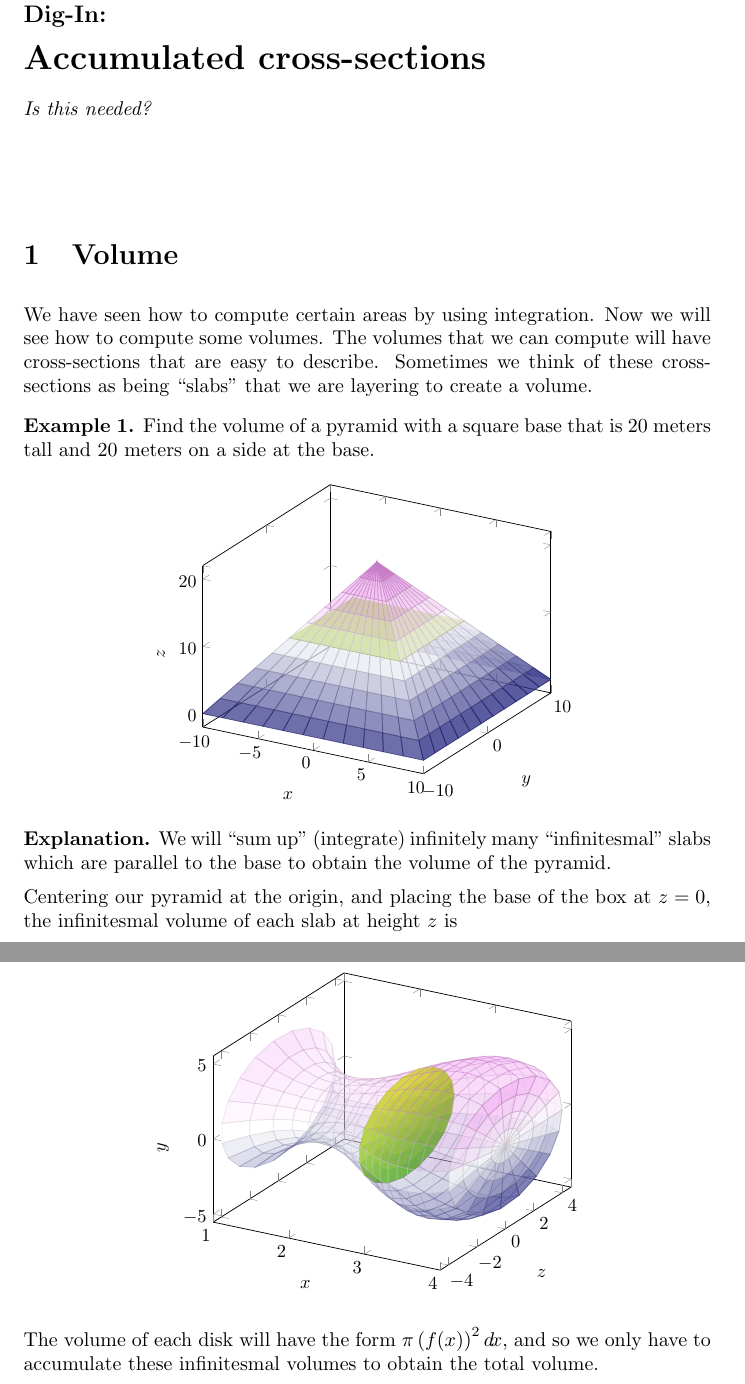
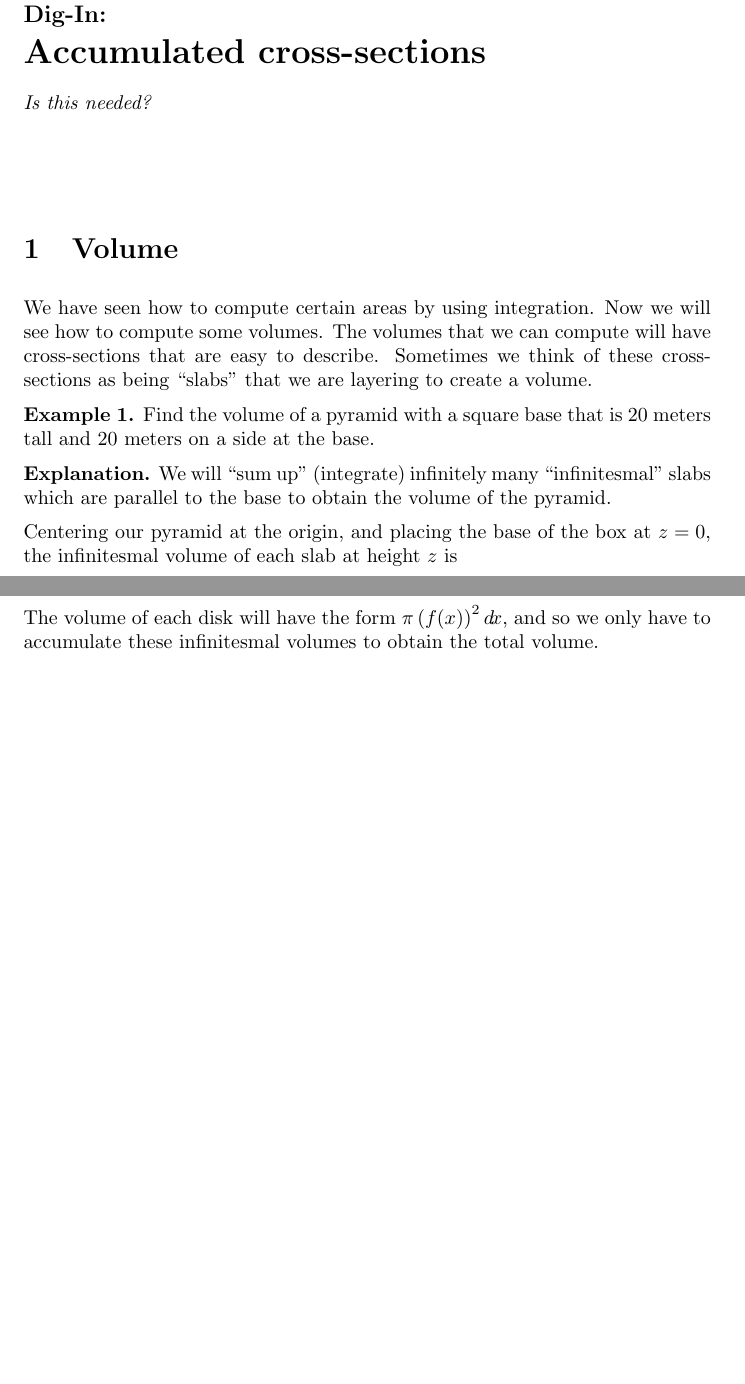
Before and after one commit to jbrooks19/calculus2, a LaTeX document (accumulatedCrossSections/digInAccumulatedCrossSections.tex): two parts of pages 1 and 5 of 6 before the commit and two parts of pages 1 and 3 of 4 after it, joined at a grey line, cut so that both start at the same text, the shorter picture padded with empty space. Compiled offline with pdfLaTeX.

Commit message:
commented graphics that break xake

```diff
--- a/accumulatedCrossSections/digInAccumulatedCrossSections.tex
+++ b/accumulatedCrossSections/digInAccumulatedCrossSections.tex
@@ -24,82 +24,82 @@ create a volume.
 \begin{example}
 Find the volume of a pyramid with a square base that is $20$ meters tall
 and $20$ meters on a side at the base.
-\begin{image}
-%pyramid
-\begin{tikzpicture}
- \begin{axis}[view={30}{30},colormap/\surfaceColor,
-   xlabel=$x$, ylabel=$y$, zlabel=$z$,]
+%% \begin{image}
+%% %pyramid
+%% \begin{tikzpicture}
+%%  \begin{axis}[view={30}{30},colormap/\surfaceColor,
+%%    xlabel=$x$, ylabel=$y$, zlabel=$z$,]
 
-  \addplot3[surf,shader=faceted,opacity=.3,
-  samples=12,
-  samples y = 6,
-  domain=-10:10,y domain=0:.5,
-  z buffer=sort]
-  ({10*(1-y)},{(1-y)*(x)}, {y*20});
+%%   \addplot3[surf,shader=faceted,opacity=.3,
+%%   samples=12,
+%%   samples y = 6,
+%%   domain=-10:10,y domain=0:.5,
+%%   z buffer=sort]
+%%   ({10*(1-y)},{(1-y)*(x)}, {y*20});
 
-  \addplot3[surf,shader=faceted,opacity=.3,
-  samples=12,
-  samples y = 6,
-  domain=-10:10,y domain=0:.5,
-  z buffer=sort]
-  ({x*(1-y)},{(1-y)*(10)}, {y*20});
+%%   \addplot3[surf,shader=faceted,opacity=.3,
+%%   samples=12,
+%%   samples y = 6,
+%%   domain=-10:10,y domain=0:.5,
+%%   z buffer=sort]
+%%   ({x*(1-y)},{(1-y)*(10)}, {y*20});
 
-  \addplot3[surf,shader=faceted,opacity=.7, %front
-  samples=12,
-  samples y = 6,
-  domain=-10:10,y domain=0:.5,
-  z buffer=sort]
-  ({x*(1-y)},{(1-y)*(-10)}, {y*20});
+%%   \addplot3[surf,shader=faceted,opacity=.7, %front
+%%   samples=12,
+%%   samples y = 6,
+%%   domain=-10:10,y domain=0:.5,
+%%   z buffer=sort]
+%%   ({x*(1-y)},{(1-y)*(-10)}, {y*20});
 
- \addplot3[surf,shader=faceted,opacity=.7, %front
-  samples=12,
-  samples y = 6,
-  domain=-10:10,y domain=0:.5,
-  z buffer=sort]
-  ({10*(1-y)},{(1-y)*(x)}, {y*20});
+%%  \addplot3[surf,shader=faceted,opacity=.7, %front
+%%   samples=12,
+%%   samples y = 6,
+%%   domain=-10:10,y domain=0:.5,
+%%   z buffer=sort]
+%%   ({10*(1-y)},{(1-y)*(x)}, {y*20});
 
 
 
-  %square
-  \addplot3[surf,colormap/\sliceColor,shader=flat,
-  samples=4,
-  samples y = 4,
-  domain=-1:1,y domain=-1:1,
-  z buffer=sort]
-  ({10*(.5)*y},{(.5)*(x)*10}, {.5*20});
+%%   %square
+%%   \addplot3[surf,colormap/\sliceColor,shader=flat,
+%%   samples=4,
+%%   samples y = 4,
+%%   domain=-1:1,y domain=-1:1,
+%%   z buffer=sort]
+%%   ({10*(.5)*y},{(.5)*(x)*10}, {.5*20});
 
 
-  \addplot3[surf,shader=faceted,opacity=.3,
-  samples=12,
-  samples y = 6,
-  domain=-10:10,y domain=.5:1,
-  z buffer=sort]
-  ({10*(1-y)},{(1-y)*(x)}, {y*20});
+%%   \addplot3[surf,shader=faceted,opacity=.3,
+%%   samples=12,
+%%   samples y = 6,
+%%   domain=-10:10,y domain=.5:1,
+%%   z buffer=sort]
+%%   ({10*(1-y)},{(1-y)*(x)}, {y*20});
 
-  \addplot3[surf,shader=faceted,opacity=.3,
-  samples=12,
-  samples y = 6,
-  domain=-10:10,y domain=.5:1,
-  z buffer=sort]
-  ({x*(1-y)},{(1-y)*(10)}, {y*20});
+%%   \addplot3[surf,shader=faceted,opacity=.3,
+%%   samples=12,
+%%   samples y = 6,
+%%   domain=-10:10,y domain=.5:1,
+%%   z buffer=sort]
+%%   ({x*(1-y)},{(1-y)*(10)}, {y*20});
 
-  \addplot3[surf,shader=faceted,opacity=.7, %front
-  samples=12,
-  samples y = 6,
-  domain=-10:10,y domain=.5:1,
-  z buffer=sort]
-  ({x*(1-y)},{(1-y)*(-10)}, {y*20});
+%%   \addplot3[surf,shader=faceted,opacity=.7, %front
+%%   samples=12,
+%%   samples y = 6,
+%%   domain=-10:10,y domain=.5:1,
+%%   z buffer=sort]
+%%   ({x*(1-y)},{(1-y)*(-10)}, {y*20});
 
- \addplot3[surf,shader=faceted,opacity=.7, %front
-  samples=12,
-  samples y = 6,
-  domain=-10:10,y domain=.5:1,
-  z buffer=sort]
-  ({10*(1-y)},{(1-y)*(x)}, {y*20});
- \end{axis}
-\end{tikzpicture}
+%%  \addplot3[surf,shader=faceted,opacity=.7, %front
+%%   samples=12,
+%%   samples y = 6,
+%%   domain=-10:10,y domain=.5:1,
+%%   z buffer=sort]
+%%   ({10*(1-y)},{(1-y)*(x)}, {y*20});
+%%  \end{axis}
+%% \end{tikzpicture}
 
-\end{image}
+%% \end{image}
 
 
 \begin{explanation}
@@ -288,47 +288,47 @@ Rotating $f$ around the $x$-axis will generate a figure whose
 volume we can compute.
 
 
-\begin{image}
-\begin{tikzpicture}
- \begin{axis}[view={30}{30},colormap/\surfaceColor,
-   xlabel=$x$, ylabel=$z$, zlabel=$y$,
-   ]
+%% \begin{image}
+%% \begin{tikzpicture}
+%%  \begin{axis}[view={30}{30},colormap/\surfaceColor,
+%%    xlabel=$x$, ylabel=$z$, zlabel=$y$,
+%%    ]
 
-  \addplot3[surf,shader=faceted,opacity=.3,
-  samples=10,
-  samples y =20,
-  domain=1:2.7,y domain=0:2*pi,
-  z buffer=sort]
-  (x,{(16-19*x+8*x^2-x^3) * cos(deg(y))}, {(16-19*x+8*x^2-x^3) * sin(deg(y))});
+%%   \addplot3[surf,shader=faceted,opacity=.3,
+%%   samples=10,
+%%   samples y =20,
+%%   domain=1:2.7,y domain=0:2*pi,
+%%   z buffer=sort]
+%%   (x,{(16-19*x+8*x^2-x^3) * cos(deg(y))}, {(16-19*x+8*x^2-x^3) * sin(deg(y))});
 
-  \addplot3[surf,colormap/\sliceColor,shader=flat,%disk
-  samples=5,
-  samples y = 20,
-  domain=0:1,y domain=0:2*pi,
-  z buffer=sort
-]
-  (2.7,{3.337*x*cos(deg(y))}, {3.337*x*sin(deg(y))});
+%%   \addplot3[surf,colormap/\sliceColor,shader=flat,%disk
+%%   samples=5,
+%%   samples y = 20,
+%%   domain=0:1,y domain=0:2*pi,
+%%   z buffer=sort
+%% ]
+%%   (2.7,{3.337*x*cos(deg(y))}, {3.337*x*sin(deg(y))});
 
 
-  \addplot3[surf,shader=faceted,opacity=.3,
-  samples=10,
-  samples y=20,
-  domain=2.7:4,y domain=0:2*pi,
-  z buffer=sort]
-  (x,{(16-19*x+8*x^2-x^3) * cos(deg(y))}, {(16-19*x+8*x^2-x^3) * sin(deg(y))});
+%%   \addplot3[surf,shader=faceted,opacity=.3,
+%%   samples=10,
+%%   samples y=20,
+%%   domain=2.7:4,y domain=0:2*pi,
+%%   z buffer=sort]
+%%   (x,{(16-19*x+8*x^2-x^3) * cos(deg(y))}, {(16-19*x+8*x^2-x^3) * sin(deg(y))});
 
 
-  \addplot3[surf,shader=faceted,opacity=.7,
-  samples=5,
-  samples y = 20,
-  domain=0:1,y domain=0:2*pi,
-  z buffer=sort
-]
-  (4,{4*x*cos(deg(y))}, {4*x*sin(deg(y))});
+%%   \addplot3[surf,shader=faceted,opacity=.7,
+%%   samples=5,
+%%   samples y = 20,
+%%   domain=0:1,y domain=0:2*pi,
+%%   z buffer=sort
+%% ]
+%%   (4,{4*x*cos(deg(y))}, {4*x*sin(deg(y))});
 
- \end{axis}
-\end{tikzpicture}
-\end{image}
+%%  \end{axis}
+%% \end{tikzpicture}
+%% \end{image}
 
 The volume of each disk will have the form $\pi \left( f(x)\right)^2 \d x$, and so we only have to accumulate these infinitesmal volumes to obtain the total volume.
 
```
Also changed, not shown: accumulatedShells/digInAccumulatedShells.tex (+28 -28 lines), accumulatedCrossSections/digInAccumulatedCrossSections.tex (160 more changed lines).
